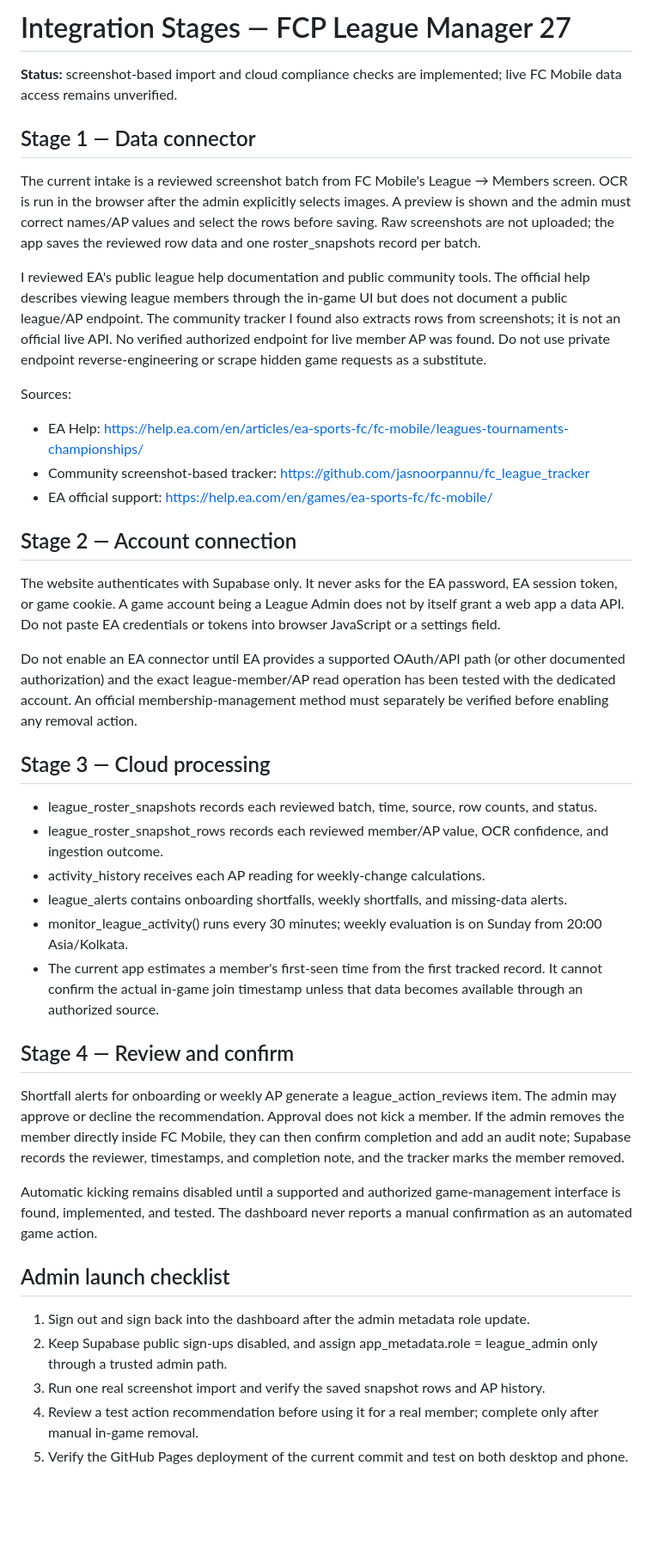
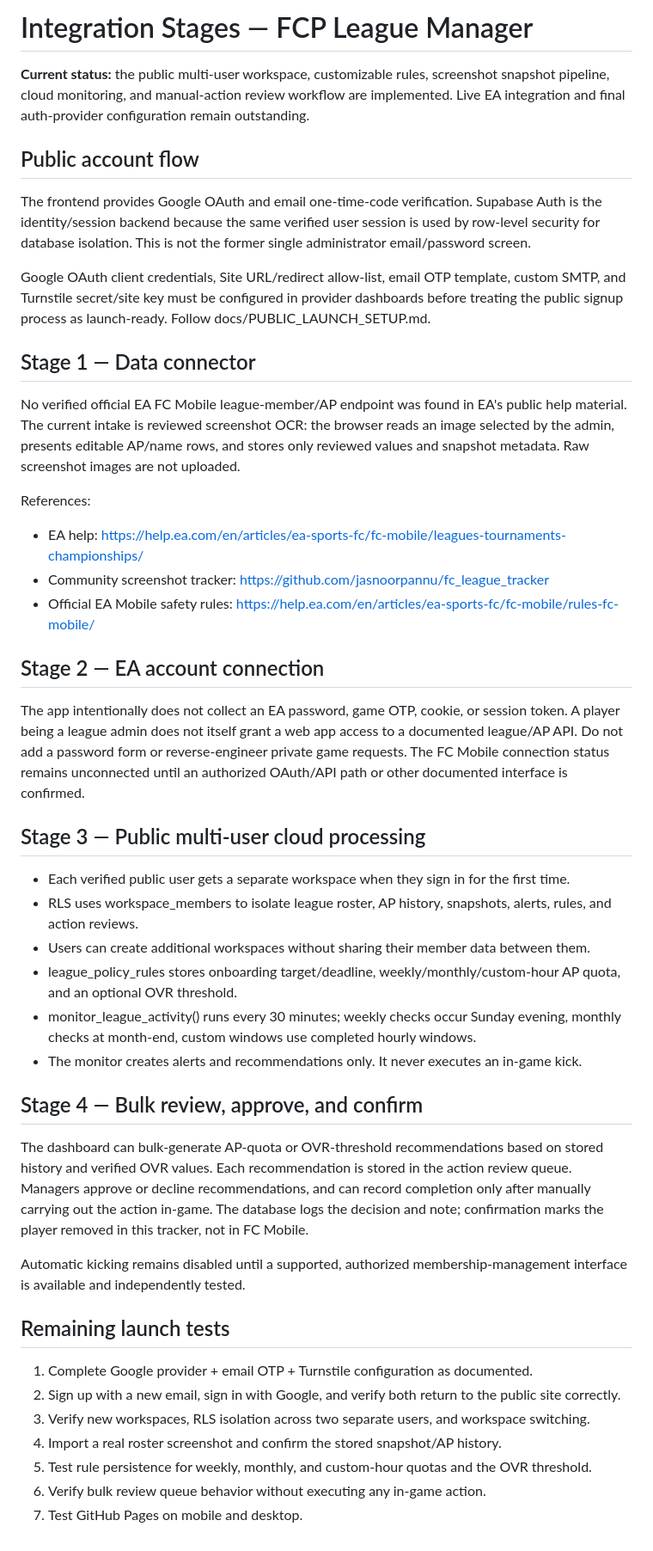
Before and after one commit to FrostwraithGaming/fcp-league-manager, a Markdown page: docs/INTEGRATION_STAGES.md, the part around the change. Shown at 86% size. Drawn GitHub-style; blank space fills up the shorter version.

Commit message:
Update staged integration guide for public SaaS

```diff
--- a/docs/INTEGRATION_STAGES.md
+++ b/docs/INTEGRATION_STAGES.md
@@ -1,43 +1,47 @@
-# Integration Stages — FCP League Manager 27
+# Integration Stages — FCP League Manager
 
-**Status:** screenshot-based import and cloud compliance checks are implemented; live FC Mobile data access remains unverified.
+**Current status:** the public multi-user workspace, customizable rules, screenshot snapshot pipeline, cloud monitoring, and manual-action review workflow are implemented. Live EA integration and final auth-provider configuration remain outstanding.
+
+## Public account flow
+
+The frontend provides Google OAuth and email one-time-code verification. Supabase Auth is the identity/session backend because the same verified user session is used by row-level security for database isolation. This is not the former single administrator email/password screen.
+
+Google OAuth client credentials, Site URL/redirect allow-list, email OTP template, custom SMTP, and Turnstile secret/site key must be configured in provider dashboards before treating the public signup process as launch-ready. Follow docs/PUBLIC_LAUNCH_SETUP.md.
 
 ## Stage 1 — Data connector
 
-The current intake is a reviewed screenshot batch from FC Mobile's League → Members screen. OCR is run in the browser after the admin explicitly selects images. A preview is shown and the admin must correct names/AP values and select the rows before saving. Raw screenshots are not uploaded; the app saves the reviewed row data and one roster_snapshots record per batch.
+No verified official EA FC Mobile league-member/AP endpoint was found in EA's public help material. The current intake is reviewed screenshot OCR: the browser reads an image selected by the admin, presents editable AP/name rows, and stores only reviewed values and snapshot metadata. Raw screenshot images are not uploaded.
 
-I reviewed EA's public league help documentation and public community tools. The official help describes viewing league members through the in-game UI but does not document a public league/AP endpoint. The community tracker I found also extracts rows from screenshots; it is not an official live API. No verified authorized endpoint for live member AP was found. Do not use private endpoint reverse-engineering or scrape hidden game requests as a substitute.
+References:
+- EA help: https://help.ea.com/en/articles/ea-sports-fc/fc-mobile/leagues-tournaments-championships/
+- Community screenshot tracker: https://github.com/jasnoorpannu/fc_league_tracker
+- Official EA Mobile safety rules: https://help.ea.com/en/articles/ea-sports-fc/fc-mobile/rules-fc-mobile/
 
-Sources:
-- EA Help: https://help.ea.com/en/articles/ea-sports-fc/fc-mobile/leagues-tournaments-championships/
-- Community screenshot-based tracker: https://github.com/jasnoorpannu/fc_league_tracker
-- EA official support: https://help.ea.com/en/games/ea-sports-fc/fc-mobile/
+## Stage 2 — EA account connection
 
-## Stage 2 — Account connection
+The app intentionally does not collect an EA password, game OTP, cookie, or session token. A player being a league admin does not itself grant a web app access to a documented league/AP API. Do not add a password form or reverse-engineer private game requests. The FC Mobile connection status remains unconnected until an authorized OAuth/API path or other documented interface is confirmed.
 
-The website authenticates with Supabase only. It never asks for the EA password, EA session token, or game cookie. A game account being a League Admin does not by itself grant a web app a data API. Do not paste EA credentials or tokens into browser JavaScript or a settings field.
+## Stage 3 — Public multi-user cloud processing
 
-Do not enable an EA connector until EA provides a supported OAuth/API path (or other documented authorization) and the exact league-member/AP read operation has been tested with the dedicated account. An official membership-management method must separately be verified before enabling any removal action.
+- Each verified public user gets a separate workspace when they sign in for the first time.
+- RLS uses workspace_members to isolate league roster, AP history, snapshots, alerts, rules, and action reviews.
+- Users can create additional workspaces without sharing their member data between them.
+- league_policy_rules stores onboarding target/deadline, weekly/monthly/custom-hour AP quota, and an optional OVR threshold.
+- monitor_league_activity() runs every 30 minutes; weekly checks occur Sunday evening, monthly checks at month-end, custom windows use completed hourly windows.
+- The monitor creates alerts and recommendations only. It never executes an in-game kick.
 
-## Stage 3 — Cloud processing
+## Stage 4 — Bulk review, approve, and confirm
 
-- league_roster_snapshots records each reviewed batch, time, source, row counts, and status.
-- league_roster_snapshot_rows records each reviewed member/AP value, OCR confidence, and ingestion outcome.
-- activity_history receives each AP reading for weekly-change calculations.
-- league_alerts contains onboarding shortfalls, weekly shortfalls, and missing-data alerts.
-- monitor_league_activity() runs every 30 minutes; weekly evaluation is on Sunday from 20:00 Asia/Kolkata.
-- The current app estimates a member's first-seen time from the first tracked record. It cannot confirm the actual in-game join timestamp unless that data becomes available through an authorized source.
+The dashboard can bulk-generate AP-quota or OVR-threshold recommendations based on stored history and verified OVR values. Each recommendation is stored in the action review queue. Managers approve or decline recommendations, and can record completion only after manually carrying out the action in-game. The database logs the decision and note; confirmation marks the player removed in this tracker, not in FC Mobile.
 
-## Stage 4 — Review and confirm
+Automatic kicking remains disabled until a supported, authorized membership-management interface is available and independently tested.
 
-Shortfall alerts for onboarding or weekly AP generate a league_action_reviews item. The admin may approve or decline the recommendation. Approval does not kick a member. If the admin removes the member directly inside FC Mobile, they can then confirm completion and add an audit note; Supabase records the reviewer, timestamps, and completion note, and the tracker marks the member removed.
+## Remaining launch tests
 
-Automatic kicking remains disabled until a supported and authorized game-management interface is found, implemented, and tested. The dashboard never reports a manual confirmation as an automated game action.
-
-## Admin launch checklist
-
-1. Sign out and sign back into the dashboard after the admin metadata role update.
-2. Keep Supabase public sign-ups disabled, and assign app_metadata.role = league_admin only through a trusted admin path.
-3. Run one real screenshot import and verify the saved snapshot rows and AP history.
-4. Review a test action recommendation before using it for a real member; complete only after manual in-game removal.
-5. Verify the GitHub Pages deployment of the current commit and test on both desktop and phone.
+1. Complete Google provider + email OTP + Turnstile configuration as documented.
+2. Sign up with a new email, sign in with Google, and verify both return to the public site correctly.
+3. Verify new workspaces, RLS isolation across two separate users, and workspace switching.
+4. Import a real roster screenshot and confirm the stored snapshot/AP history.
+5. Test rule persistence for weekly, monthly, and custom-hour quotas and the OVR threshold.
+6. Verify bulk review queue behavior without executing any in-game action.
+7. Test GitHub Pages on mobile and desktop.
```
